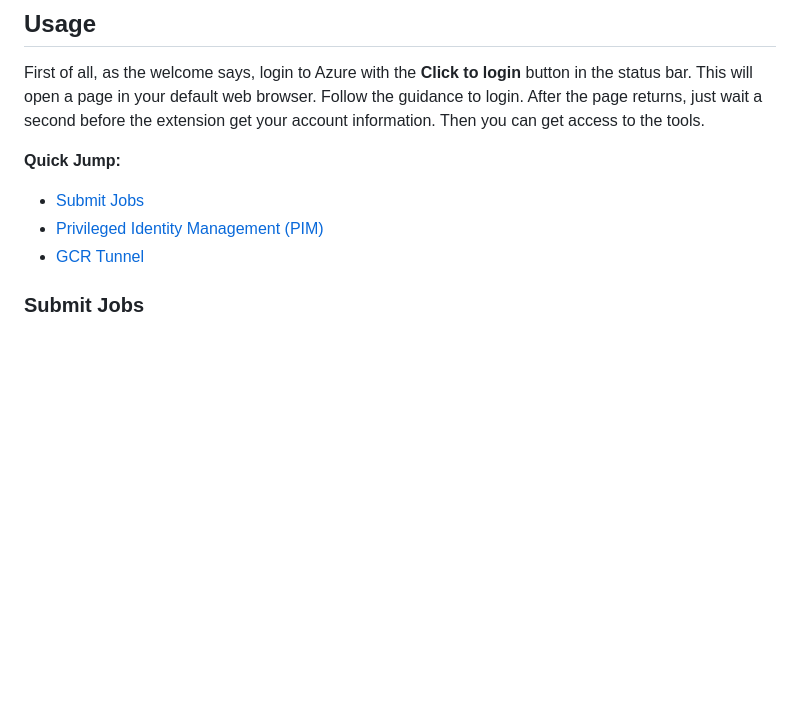
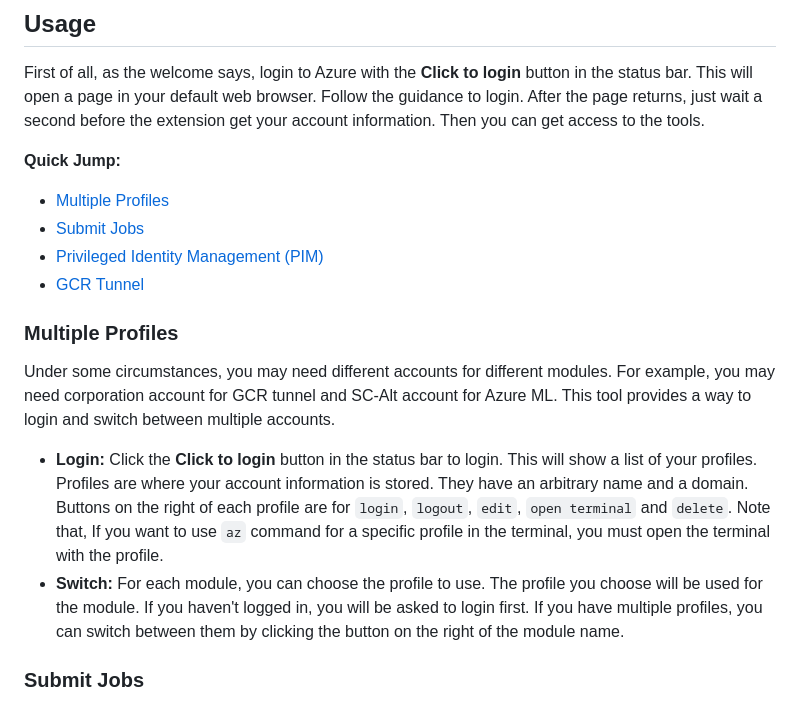
Before and after one commit to JeffreyXiang/MSRA-Intern-s-Toolkit, a Markdown page: README.md, the part around the change. GitHub-like rendering; blank space fills up the shorter version.

Commit message:
Update v2.1.0 README

```diff
--- a/README.md
+++ b/README.md
@@ -22,9 +22,17 @@ First of all, as the welcome says, login to Azure with the **Click to login** bu
 
 **Quick Jump:**
 
+* [Multiple Profiles](#multiple-profiles)
 * [Submit Jobs](#submit-jobs)
 * [Privileged Identity Management (PIM)](#privileged-identity-management-pim)
 * [GCR Tunnel](#gcr-tunnel)
+
+### Multiple Profiles
+
+Under some circumstances, you may need different accounts for different modules. For example, you may need corporation account for GCR tunnel and SC-Alt account for Azure ML. This tool provides a way to login and switch between multiple accounts.
+
+* **Login:** Click the **Click to login** button in the status bar to login. This will show a list of your profiles. Profiles are where your account information is stored. They have an arbitrary name and a domain. Buttons on the right of each profile are for `login`, `logout`, `edit`, `open terminal` and `delete`. Note that, If you want to use `az` command for a specific profile in the terminal, you must open the terminal with the profile.
+* **Switch:** For each module, you can choose the profile to use. The profile you choose will be used for the module. If you haven't logged in, you will be asked to login first. If you have multiple profiles, you can switch between them by clicking the button on the right of the module name.
 
 ### Submit Jobs
 
```
